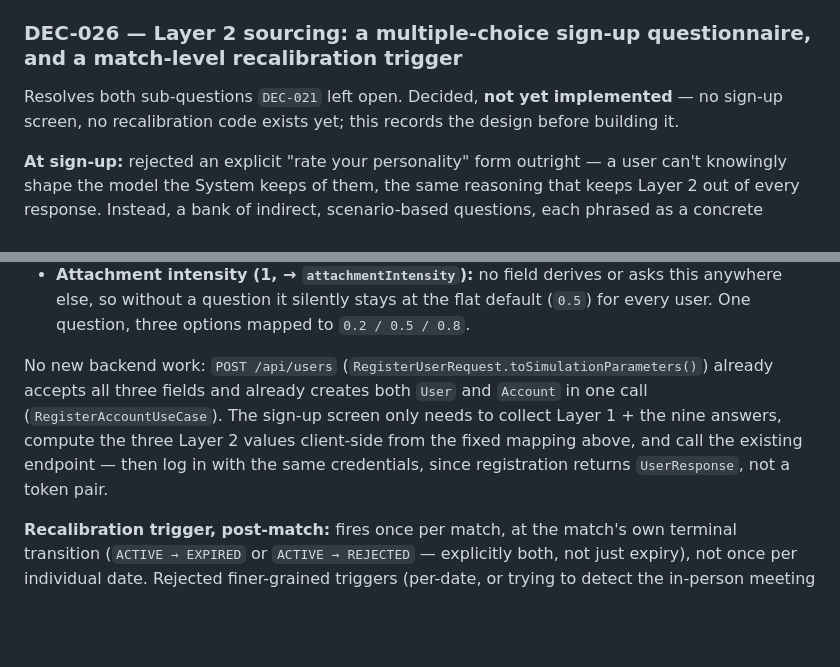
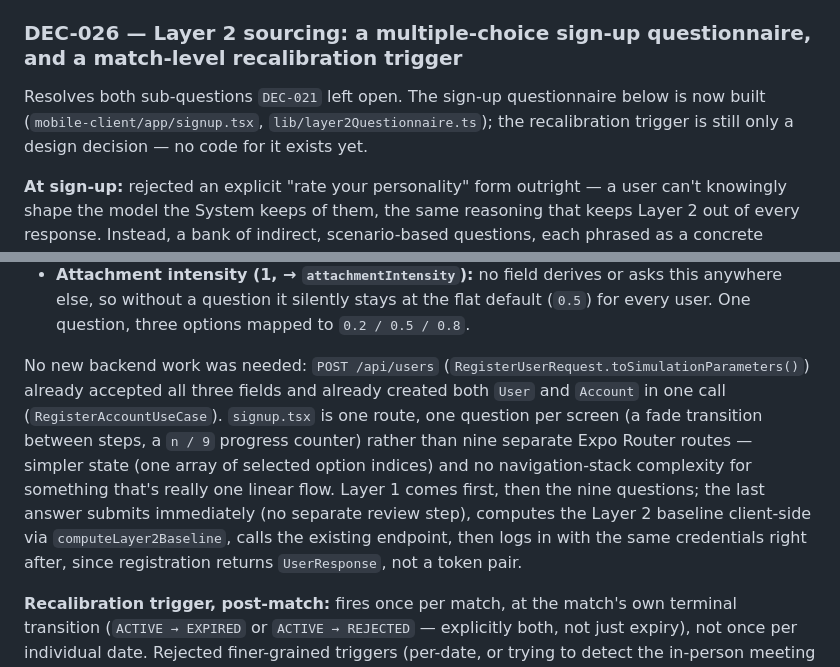
Before and after one commit to marco101291/point-eight, a Markdown page: docs/architecture.md, 2 parts joined by grey strips. Rendered like a GitHub page; blank space fills up the shorter version.

Commit message:
docs: mark DEC-026's sign-up questionnaire as implemented
The questionnaire half of DEC-026 is now built (previous commit); the
recalibration-trigger half is still only a design decision. Updates both
docs to say so instead of the earlier blanket "not yet implemented".

Co-Authored-By: Claude Sonnet 5 <noreply@anthropic.com>
Claude-Session: https://claude.ai/code/session_01Up5VYuFgsHXjB51NoUJJcM

```diff
--- a/docs/architecture.md
+++ b/docs/architecture.md
@@ -583,8 +583,9 @@ this route) — `handleBack()` now checks `router.canGoBack()` first and falls b
 
 ### DEC-026 — Layer 2 sourcing: a multiple-choice sign-up questionnaire, and a match-level recalibration trigger
 
-Resolves both sub-questions `DEC-021` left open. Decided, **not yet implemented** — no sign-up
-screen, no recalibration code exists yet; this records the design before building it.
+Resolves both sub-questions `DEC-021` left open. The sign-up questionnaire below is now built
+(`mobile-client/app/signup.tsx`, `lib/layer2Questionnaire.ts`); the recalibration trigger is still
+only a design decision — no code for it exists yet.
 
 **At sign-up:** rejected an explicit "rate your personality" form outright — a user can't
 knowingly shape the model the System keeps of them, the same reasoning that keeps Layer 2 out of
@@ -615,12 +616,15 @@ spec (`TraitDerivation`), so asking about them would be redundant. That leaves `
   else, so without a question it silently stays at the flat default (`0.5`) for every user. One
   question, three options mapped to `0.2 / 0.5 / 0.8`.
 
-No new backend work: `POST /api/users` (`RegisterUserRequest.toSimulationParameters()`) already
-accepts all three fields and already creates both `User` and `Account` in one call
-(`RegisterAccountUseCase`). The sign-up screen only needs to collect Layer 1 + the nine answers,
-compute the three Layer 2 values client-side from the fixed mapping above, and call the existing
-endpoint — then log in with the same credentials, since registration returns `UserResponse`, not a
-token pair.
+No new backend work was needed: `POST /api/users` (`RegisterUserRequest.toSimulationParameters()`)
+already accepted all three fields and already created both `User` and `Account` in one call
+(`RegisterAccountUseCase`). `signup.tsx` is one route, one question per screen (a fade transition
+between steps, a `n / 9` progress counter) rather than nine separate Expo Router routes — simpler
+state (one array of selected option indices) and no navigation-stack complexity for something
+that's really one linear flow. Layer 1 comes first, then the nine questions; the last answer
+submits immediately (no separate review step), computes the Layer 2 baseline client-side via
+`computeLayer2Baseline`, calls the existing endpoint, then logs in with the same credentials right
+after, since registration returns `UserResponse`, not a token pair.
 
 **Recalibration trigger, post-match:** fires once per match, at the match's own terminal
 transition (`ACTIVE → EXPIRED` or `ACTIVE → REJECTED` — explicitly both, not just expiry), not
```
Also changed, not shown: CLAUDE.md (+3 -2 lines).
